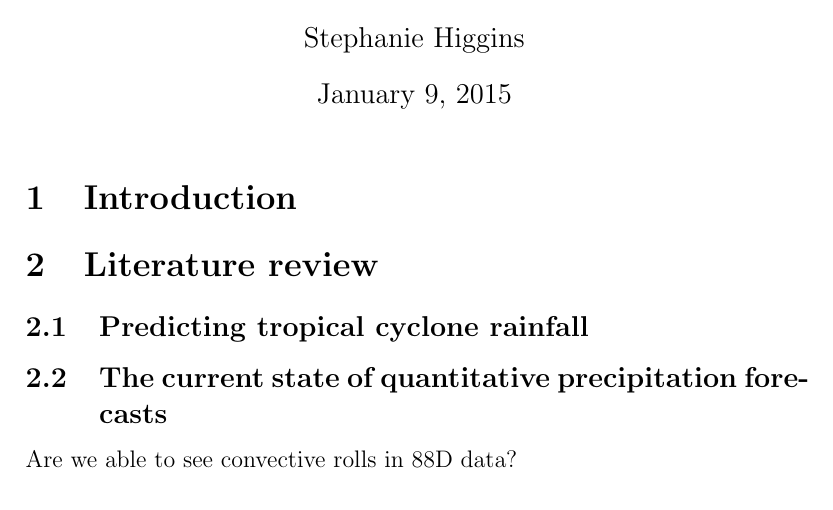
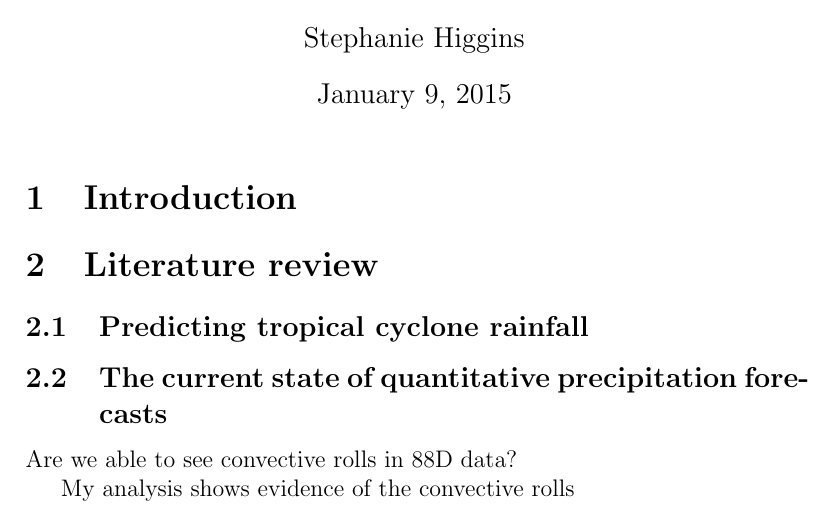
Before and after one commit to ptquelet/git-paper, a LaTeX document (article.tex): part of the page, cut so that both start at the same text. Compiled offline with pdfLaTeX.

Commit message:
Note to partner...added a line of text

```diff
--- a/article.tex
+++ b/article.tex
@@ -19,4 +19,6 @@
 
 Are we able to see convective rolls in 88D data?
 
+My analysis shows evidence of the convective rolls
+
 \end{document}
```
